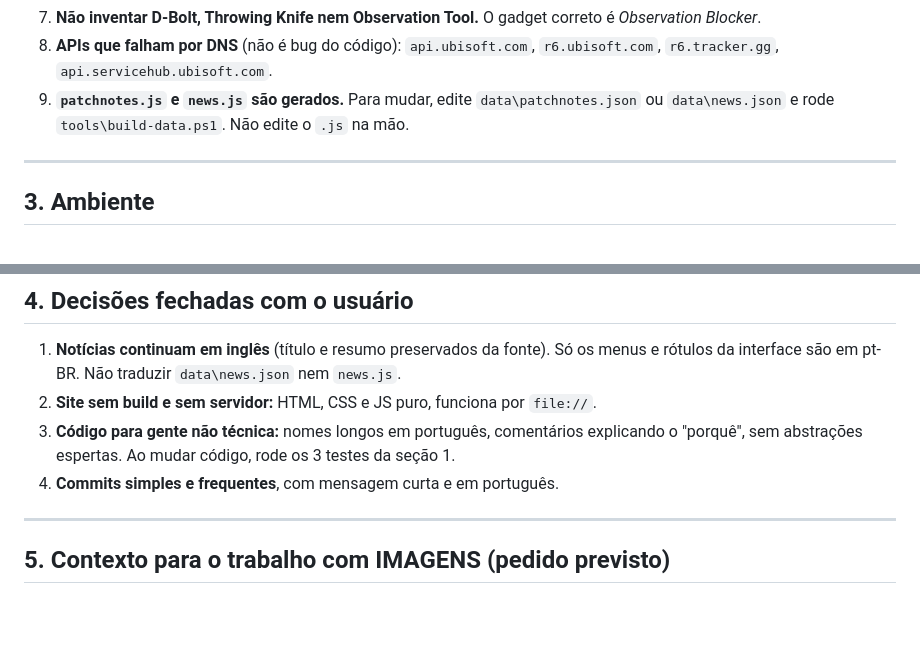
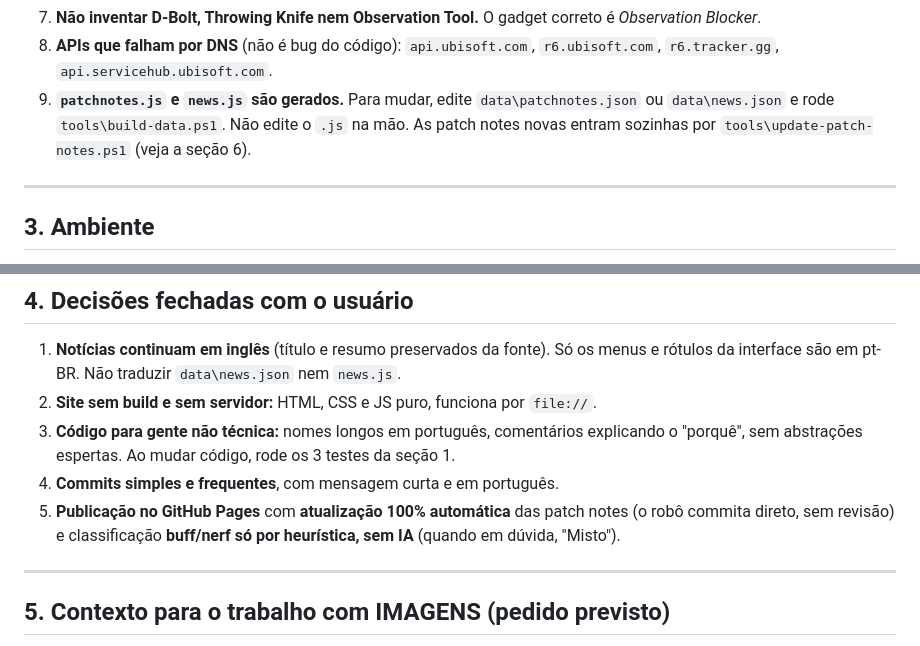
Before and after one commit to Gonzatto-Crypto/R6-HUB, a Markdown page: _PROGRESSO.md, 2 parts joined by grey strips. Rendered like a GitHub page; blank space fills up the shorter version.

```diff
--- a/_PROGRESSO.md
+++ b/_PROGRESSO.md
@@ -63,7 +70,8 @@ O esperado é `JS-ERROS(0)` e `FALHAS(0)` nas três. Se preferir ver na tela, é
 8. **APIs que falham por DNS** (não é bug do código): `api.ubisoft.com`, `r6.ubisoft.com`,
    `r6.tracker.gg`, `api.servicehub.ubisoft.com`.
 9. **`patchnotes.js` e `news.js` são gerados.** Para mudar, edite `data\patchnotes.json` ou
-   `data\news.json` e rode `tools\build-data.ps1`. Não edite o `.js` na mão.
+   `data\news.json` e rode `tools\build-data.ps1`. Não edite o `.js` na mão. As patch notes
+   novas entram sozinhas por `tools\update-patch-notes.ps1` (veja a seção 6).
 
 ---
 
@@ -85,6 +93,9 @@ O esperado é `JS-ERROS(0)` e `FALHAS(0)` nas três. Se preferir ver na tela, é
 3. **Código para gente não técnica:** nomes longos em português, comentários explicando o
    "porquê", sem abstrações espertas. Ao mudar código, rode os 3 testes da seção 1.
 4. **Commits simples e frequentes**, com mensagem curta e em português.
+5. **Publicação no GitHub Pages** com **atualização 100% automática** das patch notes (o robô
+   commita direto, sem revisão) e classificação **buff/nerf só por heurística, sem IA**
+   (quando em dúvida, "Misto").
 
 ---
 
```
Also changed, not shown: other parts of _PROGRESSO.md (+48 -2 lines), README.md (+23 -0 lines).
